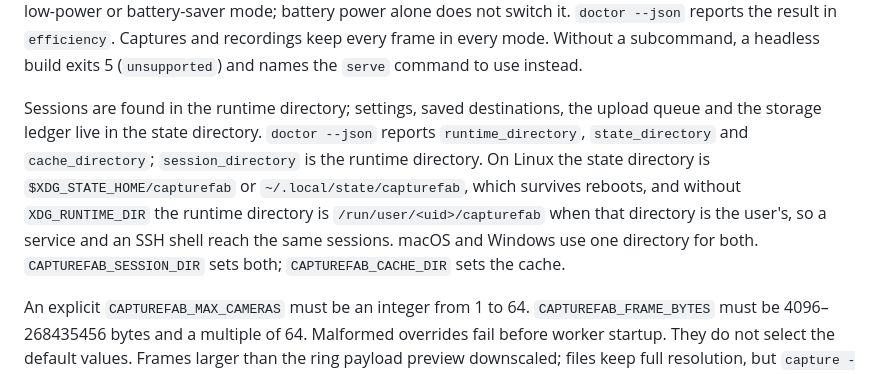
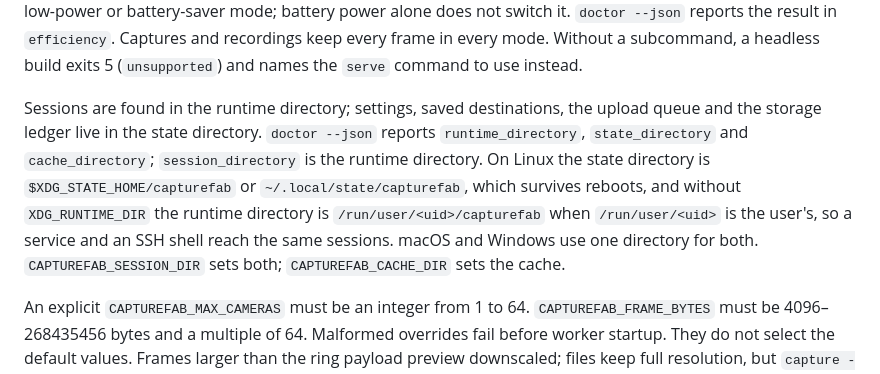
Before and after one commit to capturefab/capturefab, a Markdown page: web/agents.md, the part around the change. Drawn GitHub-style.

```diff
--- a/web/agents.md
+++ b/web/agents.md
@@ -20,7 +20,7 @@ Capture paths are a file, a directory or a template, and do not accept network U
 
 `--efficiency auto|smooth|efficient` (global) or `CAPTUREFAB_EFFICIENCY` sets efficiency mode for the process that reads it, such as the desktop window, `serve` or a direct command, and for the camera workers it starts. A running session keeps its own. The flag wins over the variable. An unknown variable value means `auto`; an unknown flag value is `usage` (exit 2). Auto is efficient with at most 2 CPU cores or 2 GiB of memory, or in the OS low-power or battery-saver mode; battery power alone does not switch it. `doctor --json` reports the result in `efficiency`. Captures and recordings keep every frame in every mode. Without a subcommand, a headless build exits 5 (`unsupported`) and names the `serve` command to use instead.
 
-Sessions are found in the runtime directory; settings, saved destinations, the upload queue and the storage ledger live in the state directory. `doctor --json` reports `runtime_directory`, `state_directory` and `cache_directory`; `session_directory` is the runtime directory. On Linux the state directory is `$XDG_STATE_HOME/capturefab` or `~/.local/state/capturefab`, which survives reboots, and without `XDG_RUNTIME_DIR` the runtime directory is `/run/user/<uid>/capturefab` when that directory is the user's, so a service and an SSH shell reach the same sessions. macOS and Windows use one directory for both. `CAPTUREFAB_SESSION_DIR` sets both; `CAPTUREFAB_CACHE_DIR` sets the cache.
+Sessions are found in the runtime directory; settings, saved destinations, the upload queue and the storage ledger live in the state directory. `doctor --json` reports `runtime_directory`, `state_directory` and `cache_directory`; `session_directory` is the runtime directory. On Linux the state directory is `$XDG_STATE_HOME/capturefab` or `~/.local/state/capturefab`, which survives reboots, and without `XDG_RUNTIME_DIR` the runtime directory is `/run/user/<uid>/capturefab` when `/run/user/<uid>` is the user's, so a service and an SSH shell reach the same sessions. macOS and Windows use one directory for both. `CAPTUREFAB_SESSION_DIR` sets both; `CAPTUREFAB_CACHE_DIR` sets the cache.
 
 An explicit `CAPTUREFAB_MAX_CAMERAS` must be an integer from 1 to 64. `CAPTUREFAB_FRAME_BYTES` must be 4096–268435456 bytes and a multiple of 64. Malformed overrides fail before worker startup. They do not select the default values. Frames larger than the ring payload preview downscaled; files keep full resolution, but `capture -o -` refuses them (exit 1), so capture such frames to a file.
 
```
Also changed, not shown: README.md (+1 -1 lines), docs/ffmpeg-build.md (+1 -1 lines).
